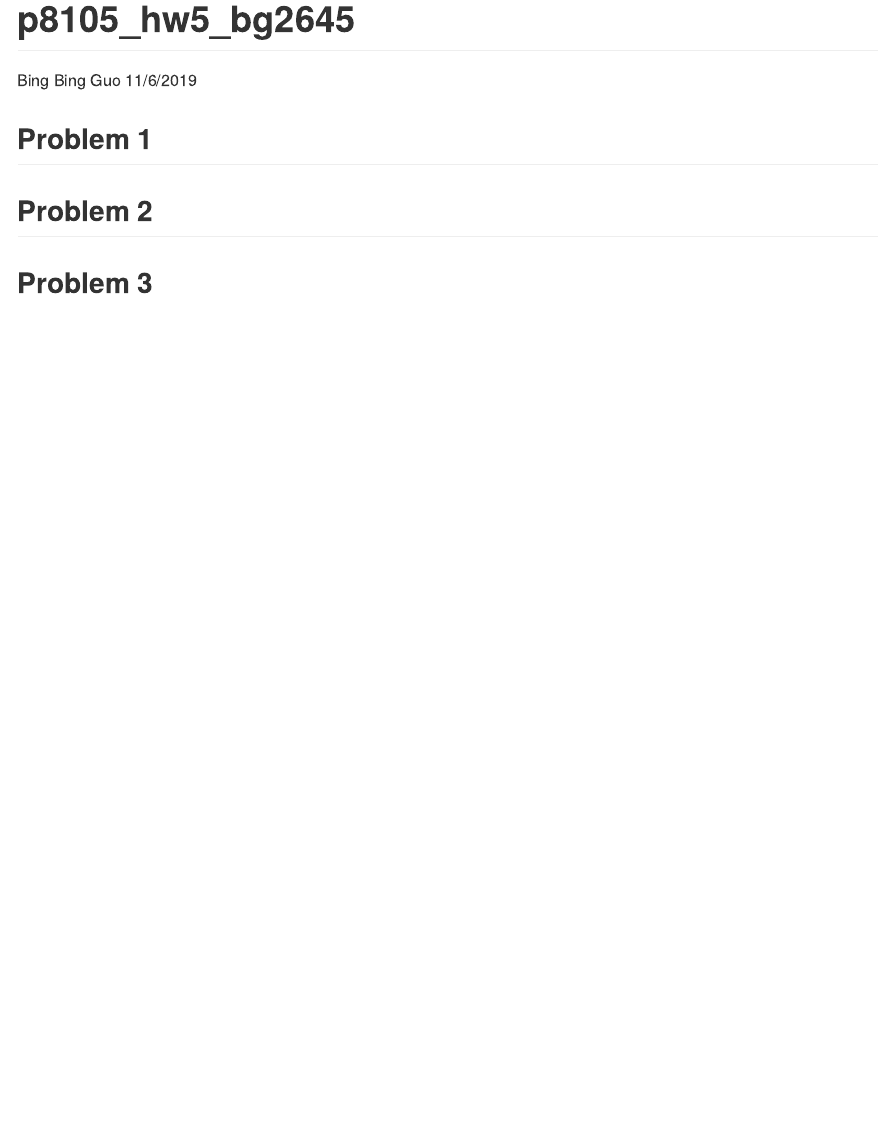
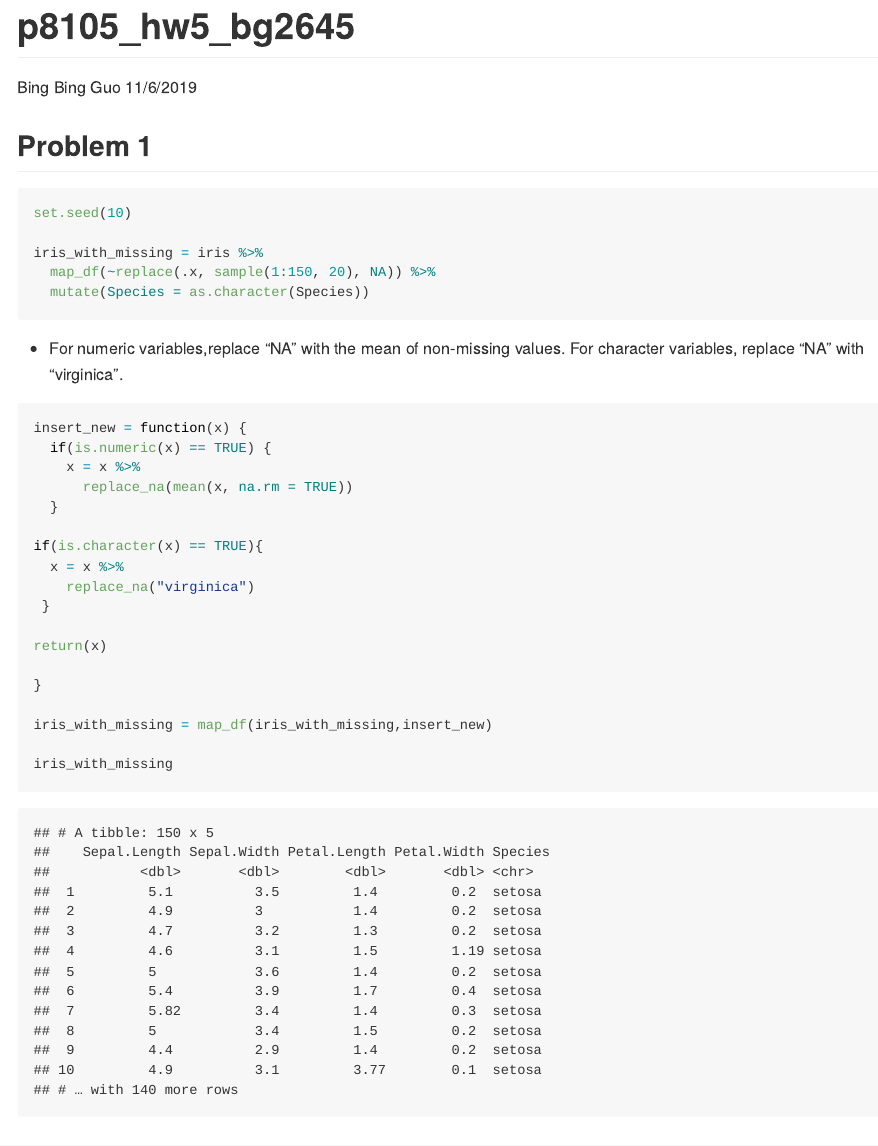
Before and after one commit to bg2645/p8105_hw5_bg2645, an R Markdown document (p8105_hw5_bg2645.Rmd): the page in a window 1100 px wide, from its top. The pictures show the output file p8105_hw5_bg2645.md that the author committed with the source, drawn offline in the style of GitHub.

Commit message:
Completed question 1

````diff
--- a/p8105_hw5_bg2645.Rmd
+++ b/p8105_hw5_bg2645.Rmd
@@ -11,3 +13,30 @@ knitr::opts_chunk$set(echo = TRUE)
 
 
 ## Problem 1
+```{r}
+set.seed(10)
+
+iris_with_missing = iris %>%
+  map_df(~replace(.x, sample(1:150, 20), NA)) %>%
+  mutate(Species = as.character(Species))
+```
+* For numeric variables,replace "NA" with the mean of non-missing values. For character variables, replace "NA" with "virginica".
+```{r}
+insert_new = function(x) {
+  if(is.numeric(x) == TRUE) {
+    x = x %>%
+      replace_na(mean(x, na.rm = TRUE))
+  }
+
+if(is.character(x) == TRUE){
+  x = x %>%
+    replace_na("virginica")
+ }
+
+return(x)
+
+}
+
+iris_with_missing = map_df(iris_with_missing,insert_new)
+
+iris_with_missing
````
Also changed, not shown: p8105_hw5_bg2645.md, p8105_hw5_bg2645.Rmd (5 more changed lines).
